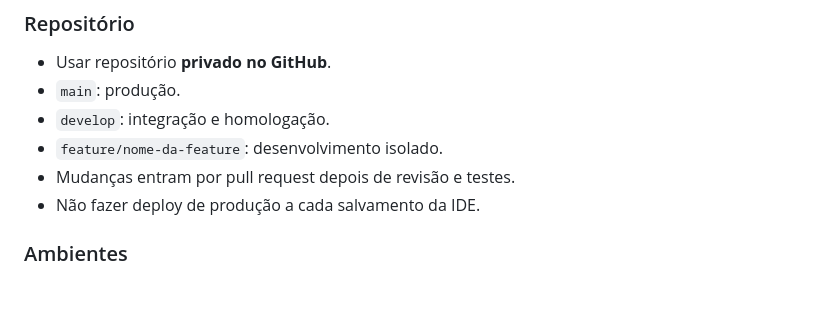
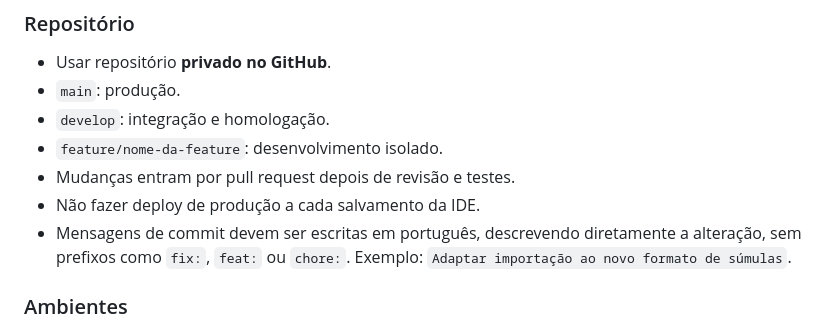
Before and after one commit to LuizAugustoSZ/vascaoseason3, a Markdown page: PROJECT_CONTEXT.md, the part around the change. GitHub-like rendering; blank space fills up the shorter version.

Commit message:
Registrar padrão de mensagens de commit em português

```diff
--- a/PROJECT_CONTEXT.md
+++ b/PROJECT_CONTEXT.md
@@ -65,6 +65,7 @@ Antes de criar um arquivo novo, verificar se a responsabilidade já pertence a u
 - `feature/nome-da-feature`: desenvolvimento isolado.
 - Mudanças entram por pull request depois de revisão e testes.
 - Não fazer deploy de produção a cada salvamento da IDE.
+- Mensagens de commit devem ser escritas em português, descrevendo diretamente a alteração, sem prefixos como `fix:`, `feat:` ou `chore:`. Exemplo: `Adaptar importação ao novo formato de súmulas`.
 
 ### Ambientes
 
```
